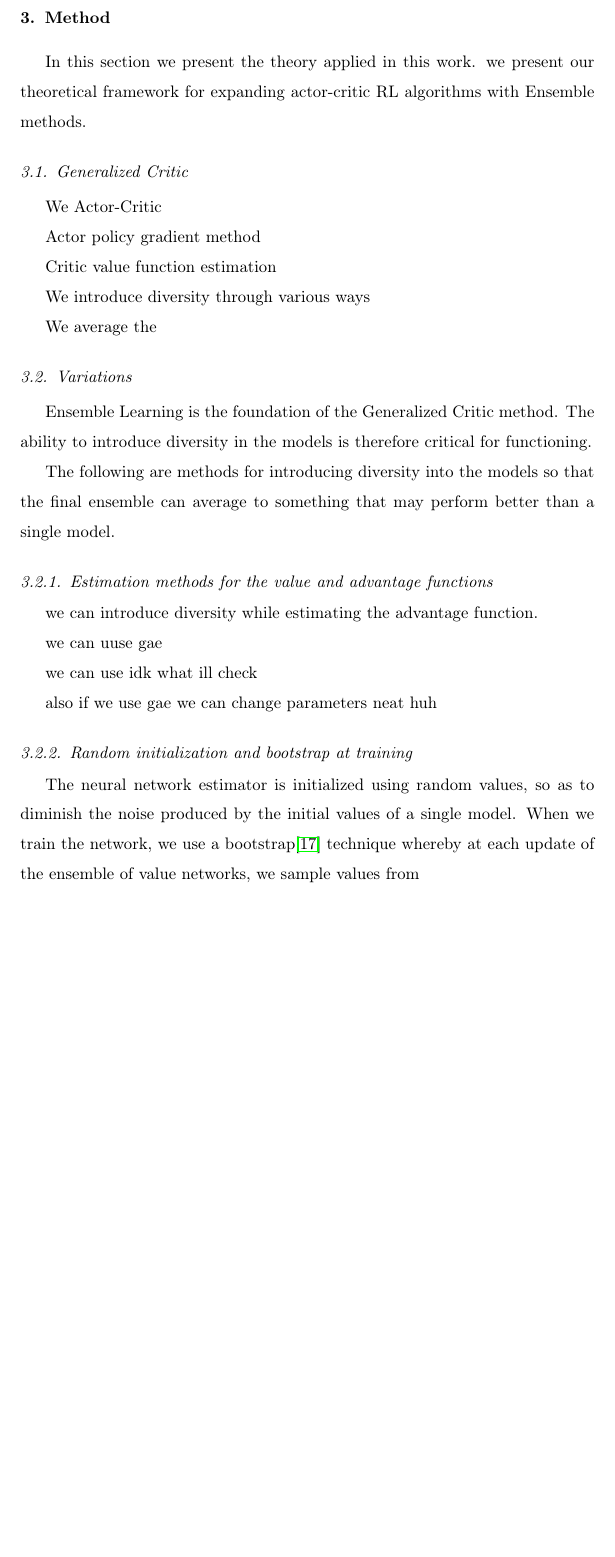
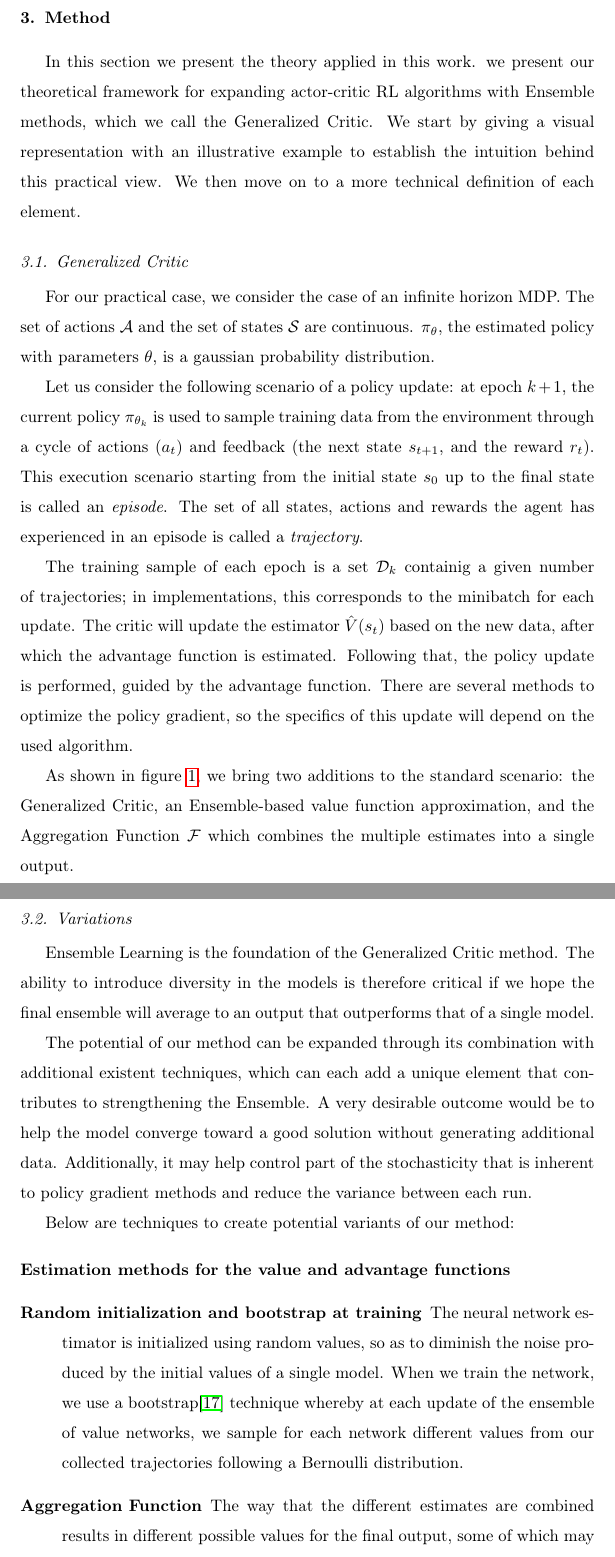
Before and after one commit to syrma/papers, a LaTeX paper (elsarticle-template.tex, which reads sections/3-method.tex): part of page 7 of 18 before the commit and two parts of pages 7 and 8 of 19 after it, the two joined at a grey line, cut so that both start at the same text, the shorter picture padded with empty space. Compiled offline with pdfLaTeX.

Commit message:
method draft

```diff
--- a/sections/3-method.tex
+++ b/sections/3-method.tex
@@ -2,44 +2,57 @@
 \label{sec:method}
 
 In this section we present the theory applied in this work.
-we present our theoretical framework for expanding actor-critic RL algorithms with Ensemble methods.
+we present our theoretical framework for expanding actor-critic RL algorithms with Ensemble methods, which we call the Generalized Critic. We start by giving a visual representation with an illustrative example to establish the intuition behind this practical view. We then move on to a more technical definition of each element.
 
 \subsection{Generalized Critic}
 
-We Actor-Critic
+For our practical case, we consider the case of an infinite horizon MDP. The set of actions $\mathcal{A}$ and the set of states $\mathcal{S}$ are continuous. $\pi_\theta$, the estimated policy with parameters $\theta$, is a gaussian probability distribution.
 
-Actor  policy gradient method
+Let us consider the following scenario of a policy update:
+at epoch $k+1$, the current policy $\pi_{\theta_k}$ is used to sample training data from the environment through a cycle of actions ($a_t$) and feedback (the next state $s_{t+1}$, and the reward $r_t$). This execution scenario starting from the initial state $s_0$ up to the final state is called an \emph{episode}. The set of all states, actions and rewards the agent has experienced in an episode is called a \emph{trajectory}.
 
-Critic value function estimation
+The training sample of each epoch is a set $\mathcal{D}_k$ containig a given number of trajectories; in implementations, this corresponds to the minibatch for each update. The critic will update the estimator $\hat{V}(s_t)$ based on the new data, after which the advantage function is estimated. Following that, the policy update is performed, guided by the advantage function. There are several methods to optimize the policy gradient, so the specifics of this update will depend on the used algorithm.
 
-We introduce diversity through various ways
+As shown in figure \ref{fig:model}, we bring two additions to the standard scenario: the Generalized Critic, an Ensemble-based value function approximation, and the Aggregation Function $\mathcal{F}$ which combines the multiple estimates into a single output.
 
-We average the
+
+%We Actor-Critic
+
+%Actor  policy gradient method
+
+%Critic value function estimation
+
+%We introduce diversity through various ways
+
+%We average the
 
 \subsection{Variations}
 
-Ensemble Learning is the foundation of the Generalized Critic method. The ability to introduce diversity in the models is therefore critical for functioning.
+Ensemble Learning is the foundation of the Generalized Critic method. The ability to introduce diversity in the models is therefore critical if we hope the final ensemble will average to an output that outperforms that of a single model.
 
-The following are methods for introducing diversity into the models so that the final ensemble can average to something that may perform better than a single model.
+The potential of our method can be expanded through its combination with additional existent techniques, which can each add a unique element that contributes to strengthening the Ensemble. A very desirable outcome would be to help the model converge toward a good solution without generating additional data. Additionally, it may help control part of the stochasticity that is inherent to policy gradient methods and reduce the variance between each run.
 
-\subsubsection{Estimation methods for the value and advantage functions}
+Below are techniques to create potential variants of our method:
 
-we can introduce diversity while estimating the advantage function.
+\begin{description}
+\item[Estimation methods for the value and advantage functions]
 
-we can uuse gae
+%we can introduce diversity while estimating the advantage function.
 
-we can use idk what ill check
+%we can uuse gae
 
-also if we use gae we can change parameters
-neat huh
+%we can use idk what ill check
+
+%also if we use gae we can change parameters
+%neat huh
 
 %method
 %gamma and lambda
 
-\subsubsection{Random initialization and bootstrap at training}
+\item[Random initialization and bootstrap at training]
 
-The neural network estimator is initialized using random values, so as to diminish the noise produced by the initial values of a single model. When we train the network, we use a bootstrap\cite{efron1982jackknife} technique whereby at each update of the ensemble of value networks, we sample values from
+The neural network estimator is initialized using random values, so as to diminish the noise produced by the initial values of a single model. When we train the network, we use a bootstrap\cite{efron1982jackknife} technique whereby at each update of the ensemble of value networks, we sample for each network different values from our collected trajectories following a Bernoulli distribution.
 
-\subsubsection{Hyperparameters and optimizations}
+\item[Aggregation Function] The way that the different estimates are combined results in different possible values for the final output, some of which may be more advantageous than others depending on the context.
 
 
```
Also changed, not shown: sections/3-method.tex (6 more changed lines).
